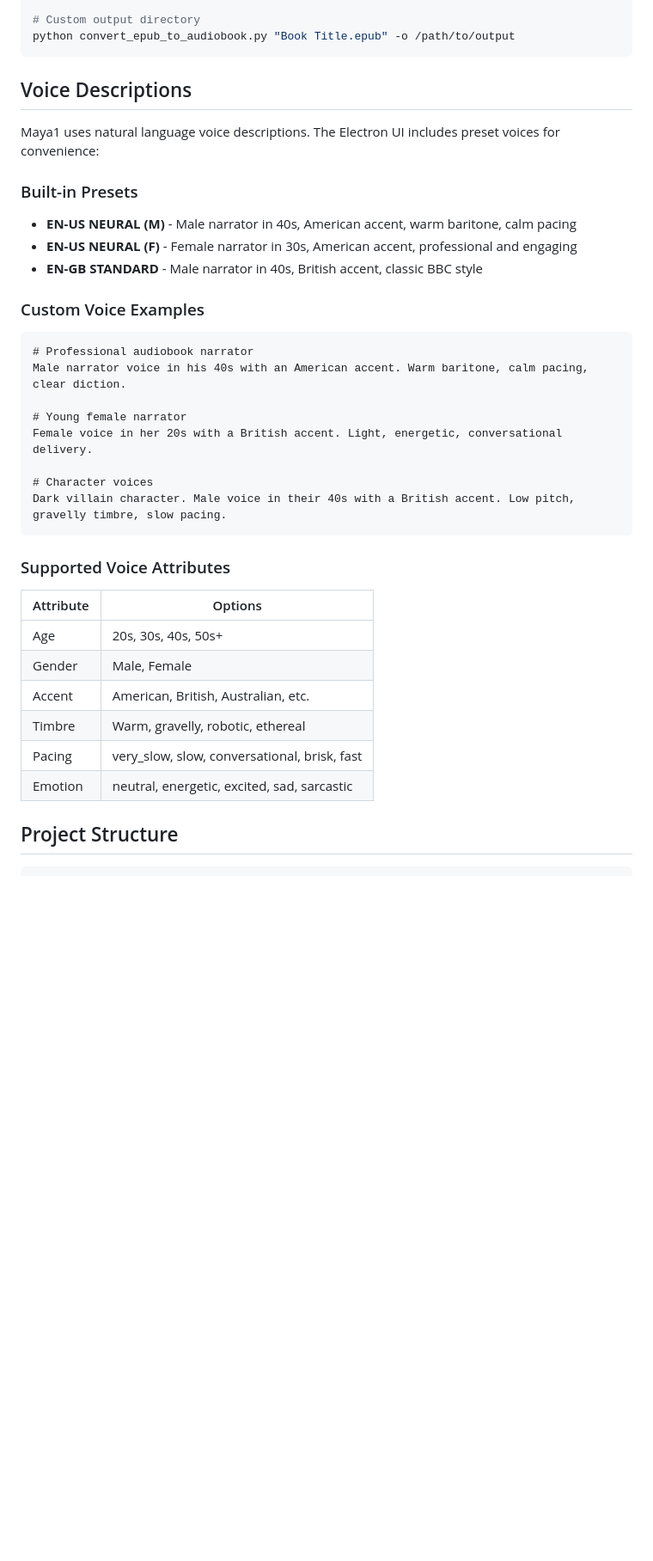
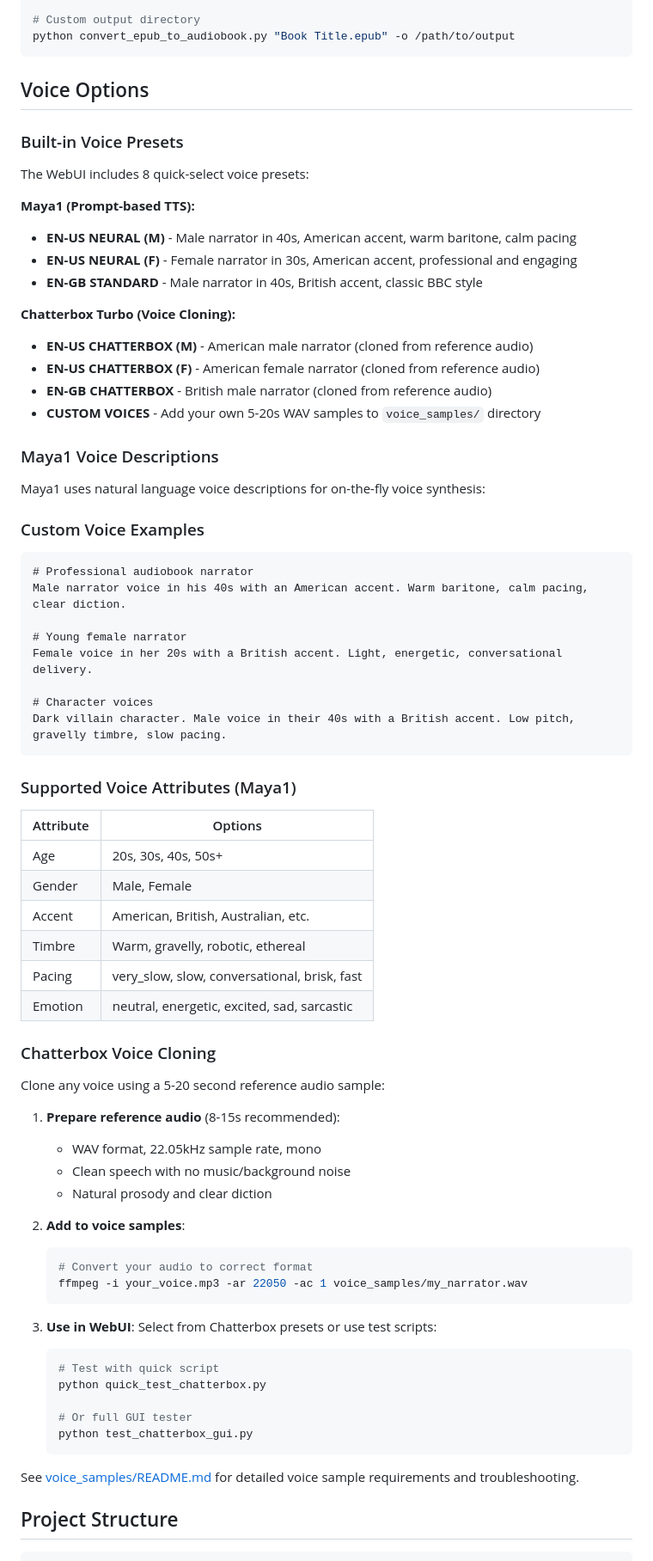
Before and after one commit to hebbihebb/MBook, a Markdown page: README.md, the part around one of its changes. Shown at 86% size. Drawn GitHub-style; blank space fills up the shorter version.

````diff
--- a/README.md
+++ b/README.md
@@ -102,15 +131,26 @@ python convert_epub_to_audiobook.py "Book Title.epub" \
 python convert_epub_to_audiobook.py "Book Title.epub" -o /path/to/output
 ```
 
-## Voice Descriptions
+## Voice Options
 
-Maya1 uses natural language voice descriptions. The Electron UI includes preset voices for convenience:
+### Built-in Voice Presets
 
-### Built-in Presets
+The WebUI includes 8 quick-select voice presets:
 
+**Maya1 (Prompt-based TTS):**
 - **EN-US NEURAL (M)** - Male narrator in 40s, American accent, warm baritone, calm pacing
 - **EN-US NEURAL (F)** - Female narrator in 30s, American accent, professional and engaging
 - **EN-GB STANDARD** - Male narrator in 40s, British accent, classic BBC style
+
+**Chatterbox Turbo (Voice Cloning):**
+- **EN-US CHATTERBOX (M)** - American male narrator (cloned from reference audio)
+- **EN-US CHATTERBOX (F)** - American female narrator (cloned from reference audio)
+- **EN-GB CHATTERBOX** - British male narrator (cloned from reference audio)
+- **CUSTOM VOICES** - Add your own 5-20s WAV samples to `voice_samples/` directory
+
+### Maya1 Voice Descriptions
+
+Maya1 uses natural language voice descriptions for on-the-fly voice synthesis:
 
 ### Custom Voice Examples
 
@@ -125,7 +165,7 @@ Female voice in her 20s with a British accent. Light, energetic, conversational
 Dark villain character. Male voice in their 40s with a British accent. Low pitch, gravelly timbre, slow pacing.
 ```
 
-### Supported Voice Attributes
+### Supported Voice Attributes (Maya1)
 
 | Attribute | Options |
 |-----------|---------|
@@ -136,6 +176,32 @@ Dark villain character. Male voice in their 40s with a British accent. Low pitch
 | Pacing | very_slow, slow, conversational, brisk, fast |
 | Emotion | neutral, energetic, excited, sad, sarcastic |
 
+### Chatterbox Voice Cloning
+
+Clone any voice using a 5-20 second reference audio sample:
+
+1. **Prepare reference audio** (8-15s recommended):
+   - WAV format, 22.05kHz sample rate, mono
+   - Clean speech with no music/background noise
+   - Natural prosody and clear diction
+
+2. **Add to voice samples**:
+   ```bash
+   # Convert your audio to correct format
+   ffmpeg -i your_voice.mp3 -ar 22050 -ac 1 voice_samples/my_narrator.wav
+   ```
+
+3. **Use in WebUI**: Select from Chatterbox presets or use test scripts:
+   ```bash
+   # Test with quick script
+   python quick_test_chatterbox.py
+
+   # Or full GUI tester
+   python test_chatterbox_gui.py
+   ```
+
+See [voice_samples/README.md](voice_samples/README.md) for detailed voice sample requirements and troubleshooting.
+
 ## Project Structure
 
 ```
````
Also changed, not shown: other parts of README.md (+80 -21 lines).
